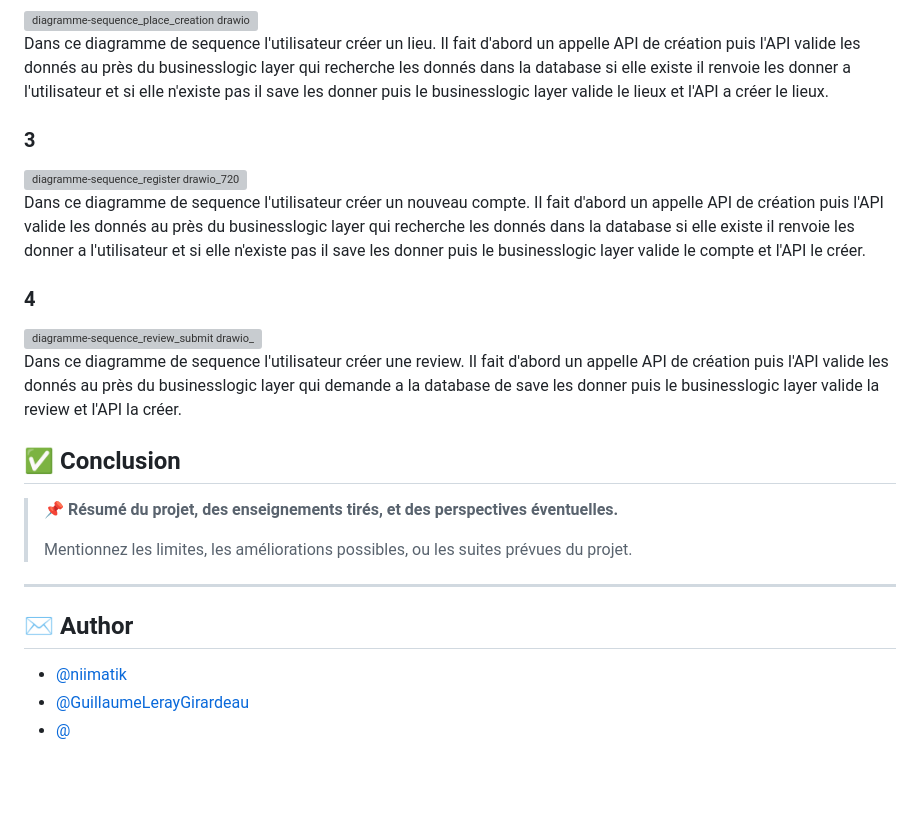
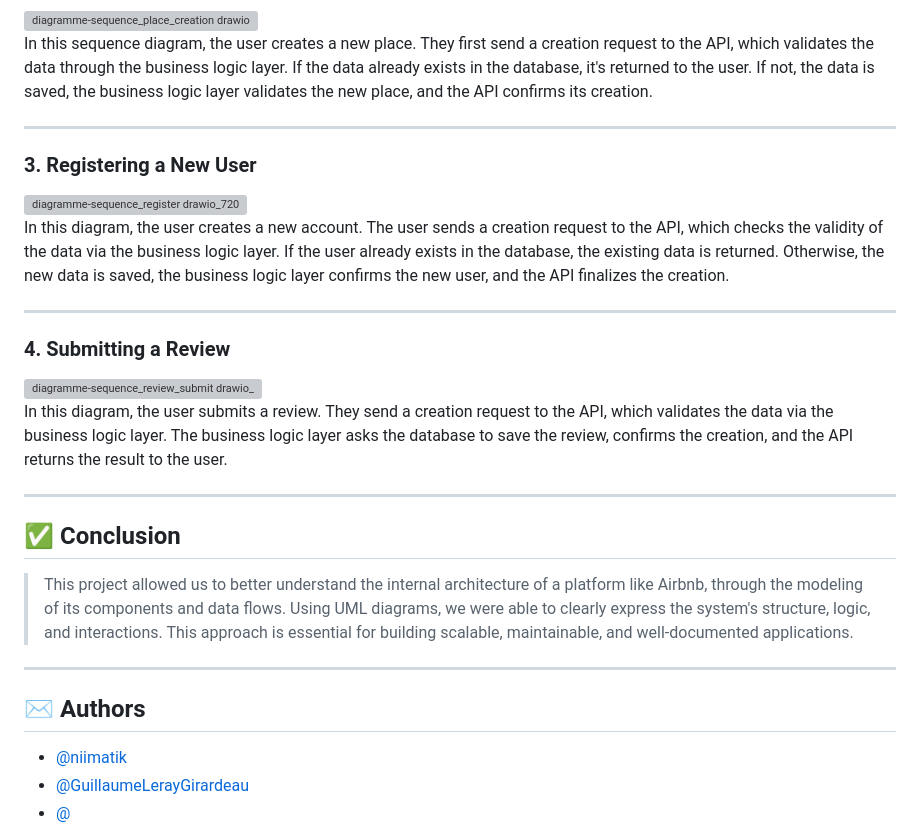
Before and after one commit to niimatik/holbertonschool-hbnb, a Markdown page: part1/README.md, the part around the change printed below. Rendered like a GitHub page; blank space fills up the shorter version; grey boxes are pictures that could not be loaded.

```diff
--- a/part1/README.md
+++ b/part1/README.md
@@ -70,37 +73,43 @@ Ensuite le business logic layer demande a la data base de lire les donnés une f
 
 <img width="720" height="570" alt="diagramme-sequence_place_creation drawio_720" src="https://github.com/user-attachments/assets/b21bcc85-595d-42a7-ae61-f0c6258d64ba" />
 
+In this sequence diagram, the user creates a new place.
+They first send a creation request to the API, which validates the data through the business logic layer.
+If the data already exists in the database, it's returned to the user.
+If not, the data is saved, the business logic layer validates the new place, and the API confirms its creation.
 
-Dans ce diagramme de sequence l'utilisateur créer un lieu.
-Il fait d'abord un appelle API de création puis l'API valide les donnés au près du businesslogic layer qui recherche les donnés dans la database si elle existe il renvoie les donner a l'utilisateur
-et si elle n'existe pas il save les donner puis le businesslogic layer valide le lieux et l'API a créer le lieux.
+---
 
-### 3
+### 3. Registering a New User
 
 <img width="720" height="570" alt="diagramme-sequence_register drawio_720" src="https://github.com/user-attachments/assets/43c38b1a-5de0-43fa-b987-435aec6e0bf5" />
 
+In this diagram, the user creates a new account.
+The user sends a creation request to the API, which checks the validity of the data via the business logic layer.
+If the user already exists in the database, the existing data is returned.
+Otherwise, the new data is saved, the business logic layer confirms the new user, and the API finalizes the creation.
 
-Dans ce diagramme de sequence l'utilisateur créer un nouveau compte.
-Il fait d'abord un appelle API de création puis l'API valide les donnés au près du businesslogic layer qui recherche les donnés dans la database si elle existe il renvoie les donner a l'utilisateur
-et si elle n'existe pas il save les donner puis le businesslogic layer valide le compte et l'API le créer.
+---
 
-### 4
+### 4. Submitting a Review
 
 <img width="720" height="456" alt="diagramme-sequence_review_submit drawio_720" src="https://github.com/user-attachments/assets/e7ce1833-6236-47f3-8489-8d6f76e627ff" />
 
+In this diagram, the user submits a review.
+They send a creation request to the API, which validates the data via the business logic layer.
+The business logic layer asks the database to save the review, confirms the creation, and the API returns the result to the user.
 
-Dans ce diagramme de sequence l'utilisateur créer une review.
-Il fait d'abord un appelle API de création puis l'API valide les donnés au près du businesslogic layer qui demande a la database de save les donner puis le businesslogic layer valide la review et l'API la créer.
+---
 
 ## ✅ Conclusion
 
-> 📌 **Résumé du projet, des enseignements tirés, et des perspectives éventuelles.**
->
-> Mentionnez les limites, les améliorations possibles, ou les suites prévues du projet.
+> This project allowed us to better understand the internal architecture of a platform like Airbnb, through the modeling of its components and data flows.
+> Using UML diagrams, we were able to clearly express the system's structure, logic, and interactions.
+> This approach is essential for building scalable, maintainable, and well-documented applications.
 
 ---
 
-## ✉️ Author
+## ✉️ Authors
 
 - [@niimatik](https://github.com/niimatik)
 - [@GuillaumeLerayGirardeau](https://github.com/GuillaumeLerayGirardeau)
```
Also changed, not shown: other parts of part1/README.md (+38 -35 lines).
